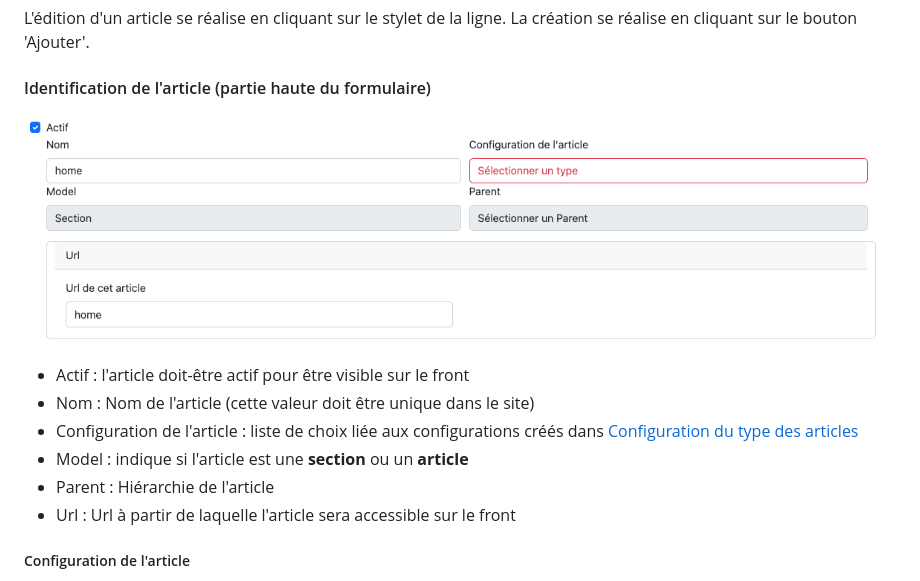
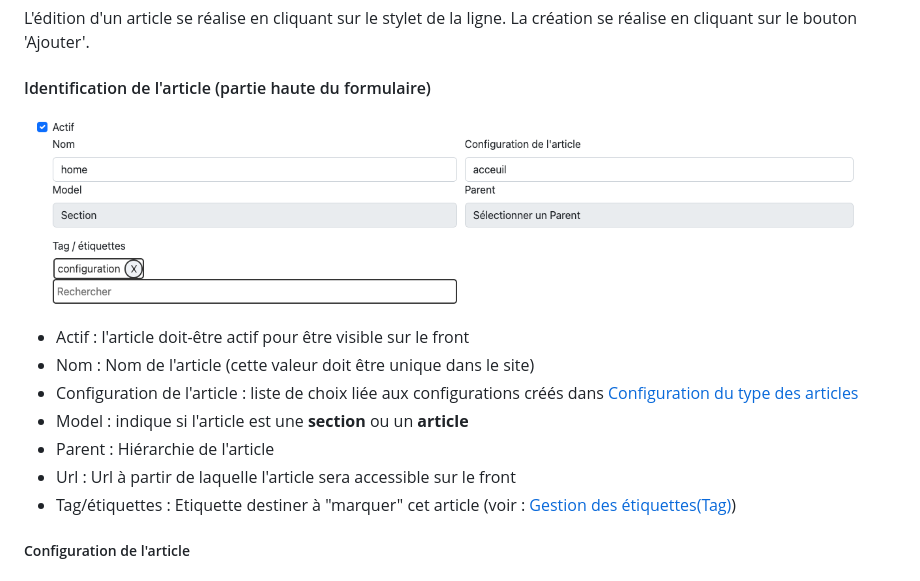
Before and after one commit to webcraftdg/fractal-cms-content, a Markdown page: src/docs/05-content.md, the part around the change. Rendered like a GitHub page; pictures changed too: src/docs/images/article_partie_h.png.

```diff
--- a/src/docs/05-content.md
+++ b/src/docs/05-content.md
@@ -32,6 +32,7 @@ La création se réalise en cliquant sur le bouton 'Ajouter'.
 * Model : indique si l'article est une **section** ou un **article**
 * Parent : Hiérarchie de l'article
 * Url : Url à partir de laquelle l'article sera accessible sur le front
+* Tag/étiquettes : Etiquette destiner à "marquer" cet article (voir : [Gestion des étiquettes(Tag)](./05-content.md#gestion-des-étiquettestag))
 
 ##### Configuration de l'article
 
```
Also changed, not shown: src/docs/01-installation.md (+10 -1 lines), src/docs/02-initialisation.md (+4 -3 lines), src/docs/images/interface_cms.png, 1 other file.
